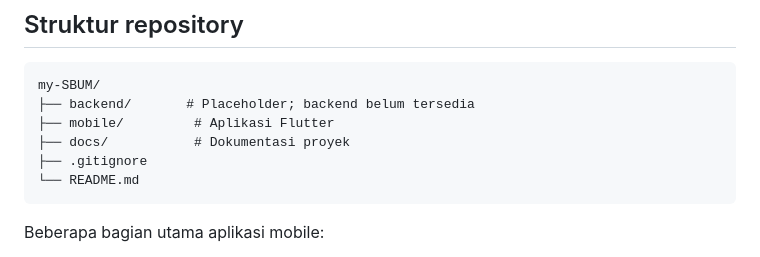
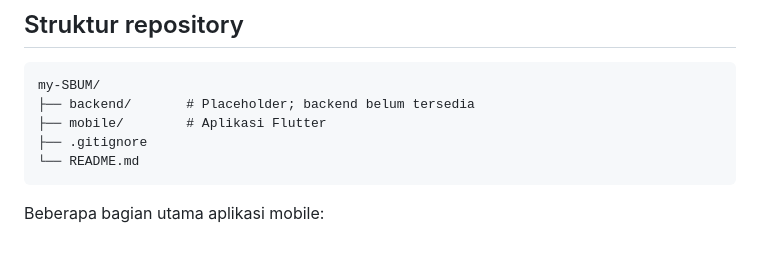
Before and after one commit to my-SBUM/my-SBUM, a Markdown page: README.md, the part around the change. Drawn GitHub-style.

Commit message:
Update project-1

````diff
--- a/README.md
+++ b/README.md
@@ -35,8 +35,7 @@ pengembangan backend/web.
 ```text
 my-SBUM/
 ├── backend/       # Placeholder; backend belum tersedia
-├── mobile/         # Aplikasi Flutter
-├── docs/           # Dokumentasi proyek
+├── mobile/        # Aplikasi Flutter
 ├── .gitignore
 └── README.md
 ```
````
